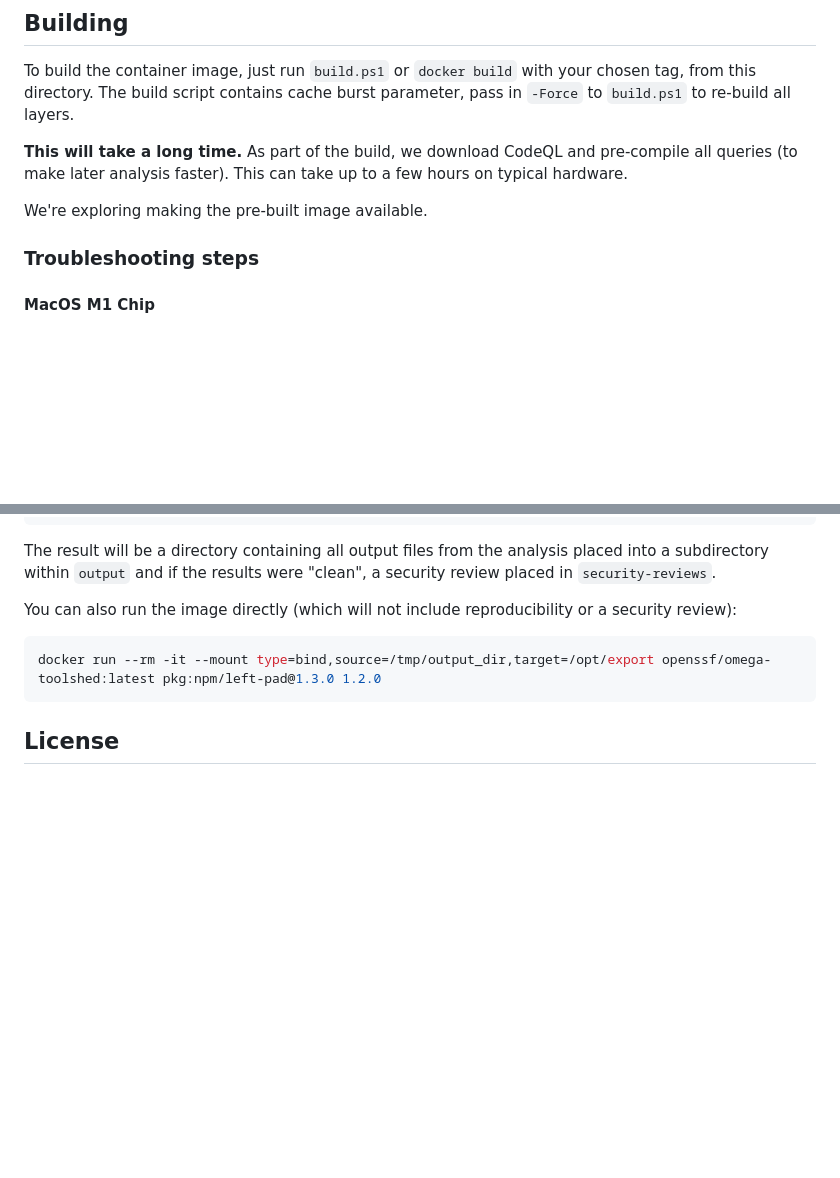
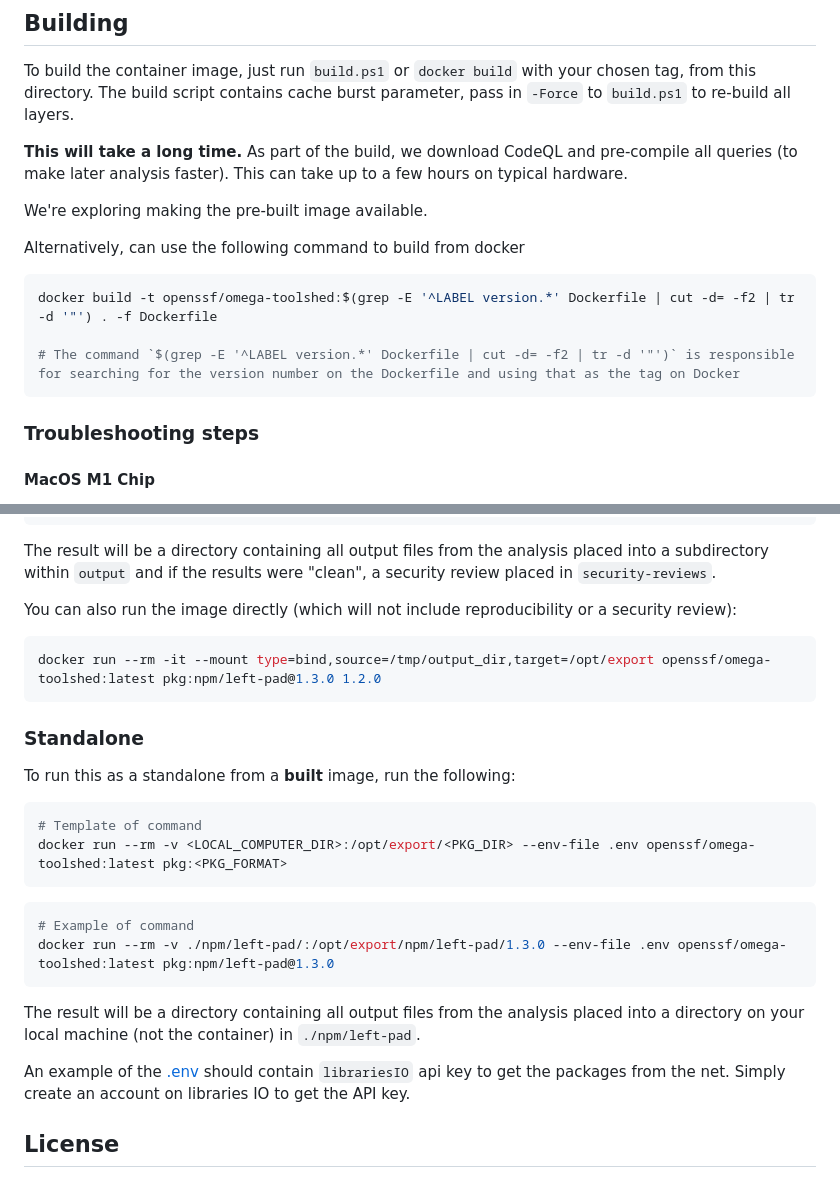
Before and after one commit to ossf/alpha-omega, a Markdown page: omega/analyzer/README.md, 2 parts joined by grey strips. GitHub-like rendering; blank space fills up the shorter version.

Commit message:
added some more info to the build and run steps
Signed-off-by: AOrps <aorbeandrews@gmail.com>

````diff
--- a/omega/analyzer/README.md
+++ b/omega/analyzer/README.md
@@ -18,6 +18,14 @@ all queries (to make later analysis faster). This can take up to a few hours on
 hardware.
 
 We're exploring making the pre-built image available.
+
+Alternatively, can use the following command to build from docker
+
+```sh
+docker build -t openssf/omega-toolshed:$(grep -E '^LABEL version.*' Dockerfile | cut -d= -f2 | tr -d '"') . -f Dockerfile
+
+# The command `$(grep -E '^LABEL version.*' Dockerfile | cut -d= -f2 | tr -d '"')` is responsible for searching for the version number on the Dockerfile and using that as the tag on Docker
+```
 
 ### Troubleshooting steps
 
@@ -64,6 +72,32 @@ You can also run the image directly (which will not include reproducibility or a
 docker run --rm -it --mount type=bind,source=/tmp/output_dir,target=/opt/export openssf/omega-toolshed:latest pkg:npm/left-pad@1.3.0 1.2.0
 ```
 
+### Standalone
+
+To run this as a standalone from a **built** image, run the following:
+
+```sh
+# Template of command
+docker run --rm -v <LOCAL_COMPUTER_DIR>:/opt/export/<PKG_DIR> --env-file .env openssf/omega-toolshed:latest pkg:<PKG_FORMAT>
+```
+
+```sh
+# Example of command
+docker run --rm -v ./npm/left-pad/:/opt/export/npm/left-pad/1.3.0 --env-file .env openssf/omega-toolshed:latest pkg:npm/left-pad@1.3.0
+```
+The result will be a directory containing all output files from the analysis placed into
+a directory on your local machine (not the container) in `./npm/left-pad`.
+
+An example of the [.env](./worker/.env.example) should contain `librariesIO` api key to get the packages from the net. Simply create an account on libraries IO to get the API key.
+
+<!--
+```sh
+# For some extra hacking on the container, use this
+docker run --rm --entrypoint /bin/bash --env-file .env openssf/omega-toolshed:latest pkg:<PKG_FORMAT>
+```
+-->
+
+
 ## License
 
 The Omega Analyzer scripts and all content that resides within this repository are licensed
````
